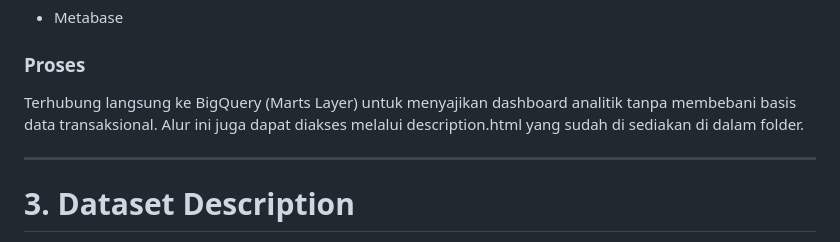
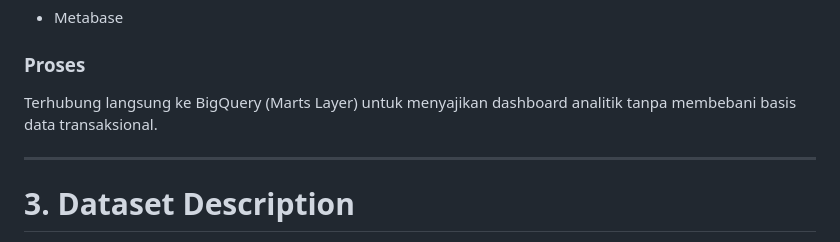
Before and after one commit to EvelynnnKH/DE_ALP, a Markdown page: README.md, the part around the change. Rendered like a GitHub page.

Commit message:
docs: finalize end-to-end pipeline architecture, README, and dbt models

```diff
--- a/README.md
+++ b/README.md
@@ -134,7 +134,7 @@ dbt Test
 
 ### Proses
 
-Terhubung langsung ke BigQuery (Marts Layer) untuk menyajikan dashboard analitik tanpa membebani basis data transaksional. Alur ini juga dapat diakses melalui description.html yang sudah di sediakan di dalam folder.
+Terhubung langsung ke BigQuery (Marts Layer) untuk menyajikan dashboard analitik tanpa membebani basis data transaksional.
 
 ---
 
```
